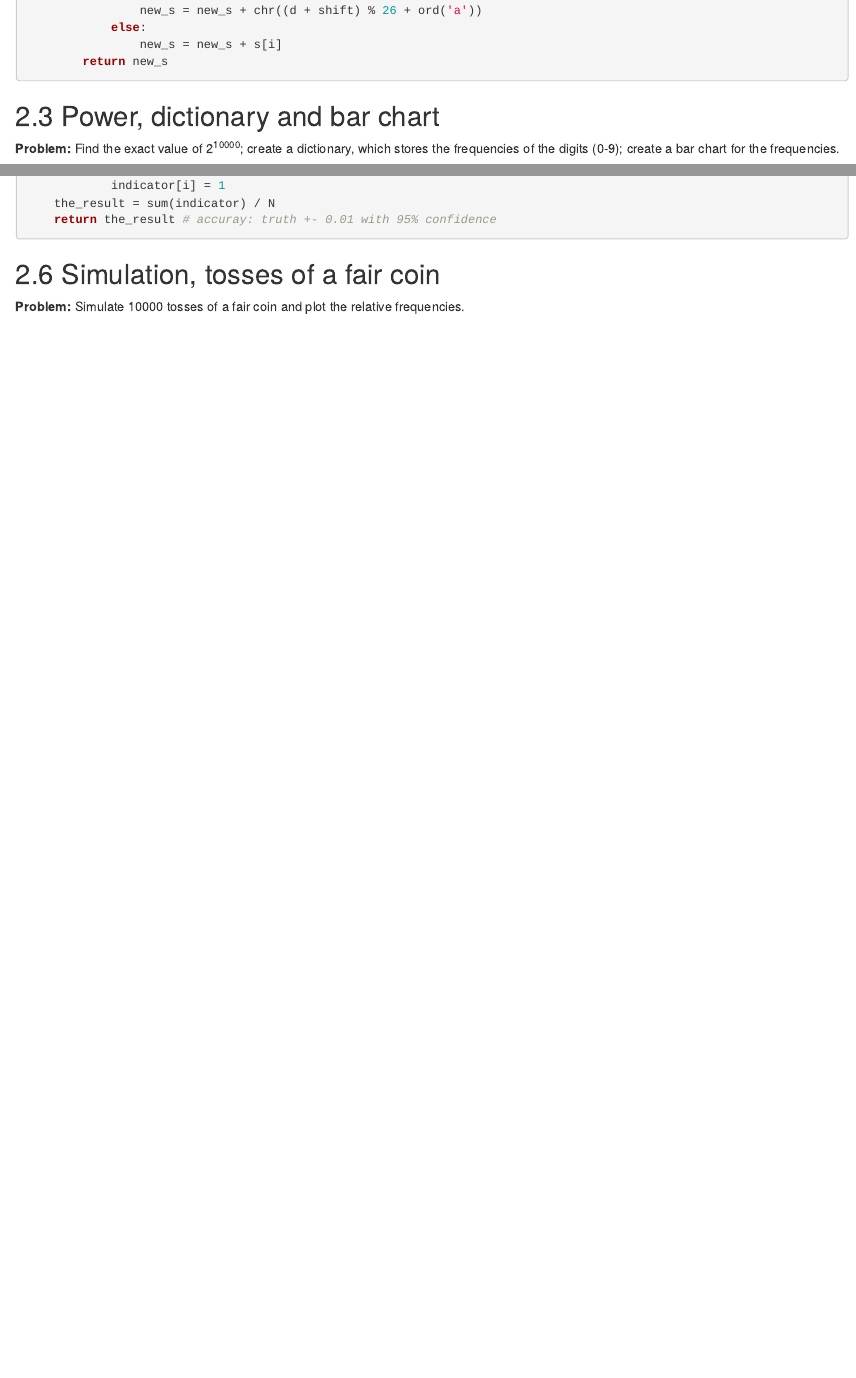
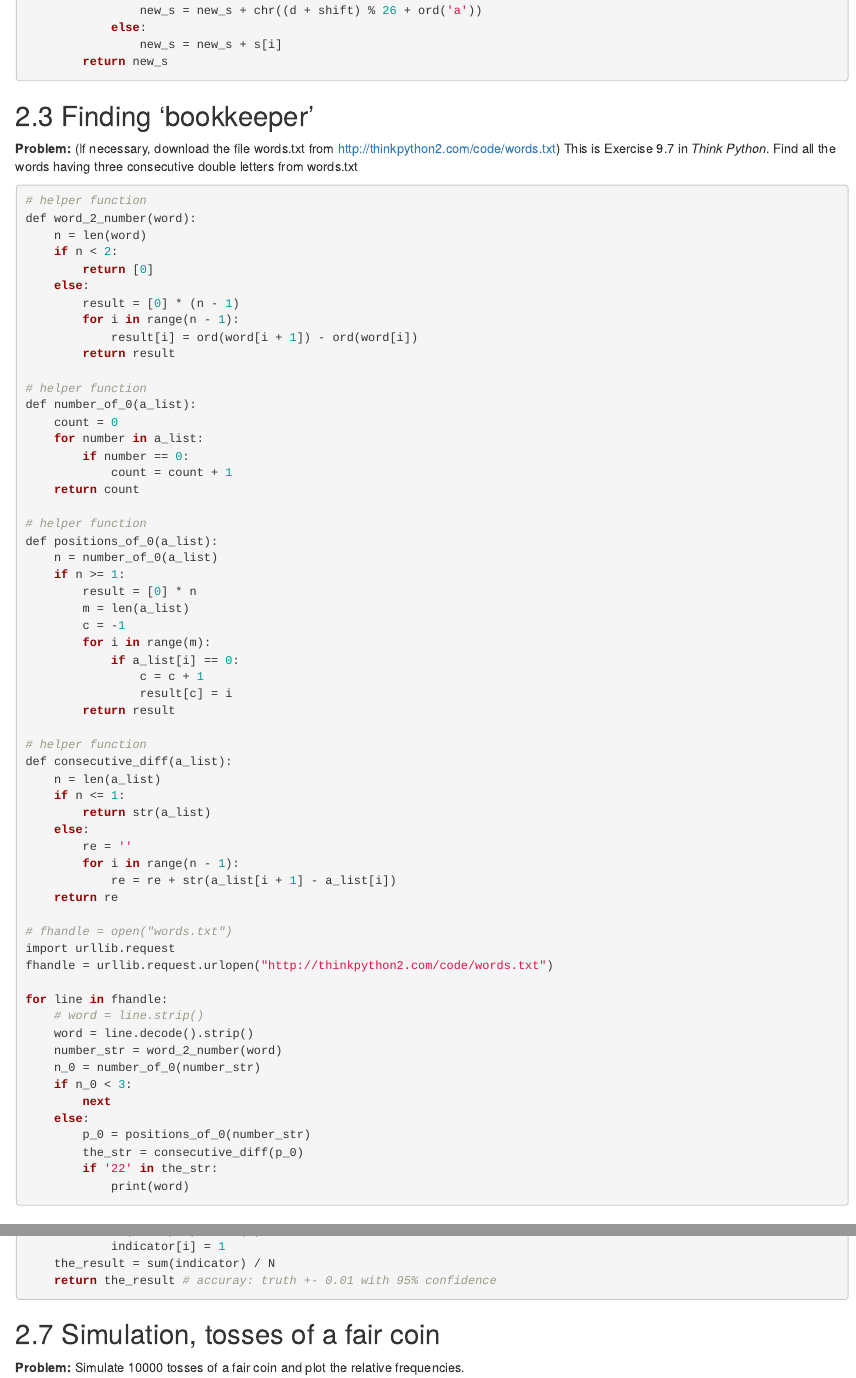
Before and after one commit to LarryZhang2016/learn-python-notes, an R Markdown document (index.rmd): the page in a window 1100 px wide, from 990 px down, and a second part further down, joined at a grey line. Rendered offline with R 4.5, knitr and Pandoc, with nearby package versions; drawn as R Markdown's standard HTML page in place of the format the file asks for.

Commit message:
write finding 'bookkeeper'

````diff
--- a/index.rmd
+++ b/index.rmd
@@ -63,6 +63,72 @@ def rotate_word(s, shift = 3):
         return new_s
 ```
 
+
+## Finding 'bookkeeper'
+
+**Problem:** (If necessary, download the file words.txt from http://thinkpython2.com/code/words.txt) This is Exercise 9.7 in *Think Python*. Find all the words having three consecutive double letters from words.txt
+
+```{r, eval=FALSE}
+# helper function
+def word_2_number(word):
+    n = len(word)
+    if n < 2:
+        return [0]
+    else:
+        result = [0] * (n - 1)
+        for i in range(n - 1):
+            result[i] = ord(word[i + 1]) - ord(word[i])
+        return result
+
+# helper function
+def number_of_0(a_list):
+    count = 0
+    for number in a_list:
+        if number == 0:
+            count = count + 1
+    return count
+
+# helper function
+def positions_of_0(a_list):
+    n = number_of_0(a_list)
+    if n >= 1:
+        result = [0] * n
+        m = len(a_list)
+        c = -1
+        for i in range(m):
+            if a_list[i] == 0:
+                c = c + 1
+                result[c] = i
+        return result
+
+# helper function
+def consecutive_diff(a_list):
+    n = len(a_list)
+    if n <= 1:
+        return str(a_list)
+    else:
+        re = ''
+        for i in range(n - 1):
+            re = re + str(a_list[i + 1] - a_list[i])
+    return re
+
+# fhandle = open("words.txt")
+import urllib.request
+fhandle = urllib.request.urlopen("http://thinkpython2.com/code/words.txt")
+
+for line in fhandle:
+    # word = line.strip()
+    word = line.decode().strip()
+    number_str = word_2_number(word)
+    n_0 = number_of_0(number_str)
+    if n_0 < 3:
+        next
+    else:
+        p_0 = positions_of_0(number_str)
+        the_str = consecutive_diff(p_0)
+        if '22' in the_str:
+            print(word)
+```
 
 
 ## Power, dictionary and bar chart
````
